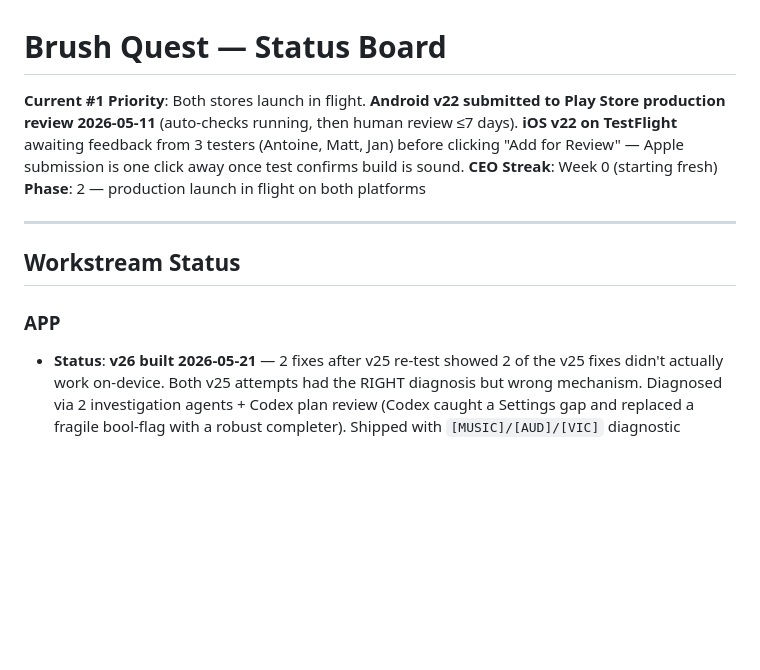
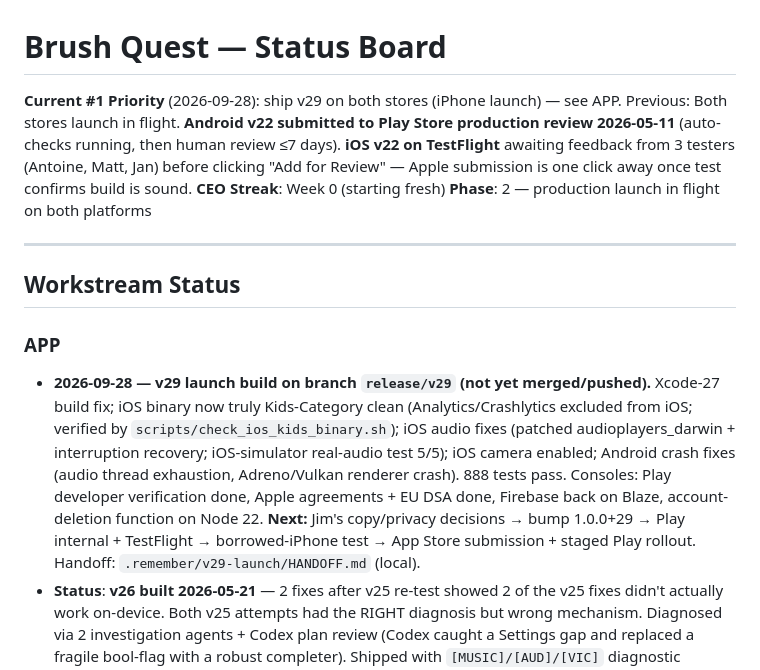
Before and after one commit to jmchabas/brush-quest, a Markdown page: STATUS.md, the part around the change. Drawn GitHub-style; blank space fills up the shorter version.

Commit message:
docs(status): v29 launch build state (2026-09-28)
Co-Authored-By: Claude Opus 5.5 <noreply@anthropic.com>
Claude-Session: https://claude.ai/code/session_012pxYaJmqFNFHzL49Zn8aPT

```diff
--- a/STATUS.md
+++ b/STATUS.md
@@ -2,7 +2,7 @@
 <!-- Every session reads this at start. Every session updates its section at end. -->
 <!-- Jim says "update the status board" → session updates its workstream below. -->
 
-**Current #1 Priority**: Both stores launch in flight. **Android v22 submitted to Play Store production review 2026-05-11** (auto-checks running, then human review ≤7 days). **iOS v22 on TestFlight** awaiting feedback from 3 testers (Antoine, Matt, Jan) before clicking "Add for Review" — Apple submission is one click away once test confirms build is sound.
+**Current #1 Priority** (2026-09-28): ship v29 on both stores (iPhone launch) — see APP. Previous: Both stores launch in flight. **Android v22 submitted to Play Store production review 2026-05-11** (auto-checks running, then human review ≤7 days). **iOS v22 on TestFlight** awaiting feedback from 3 testers (Antoine, Matt, Jan) before clicking "Add for Review" — Apple submission is one click away once test confirms build is sound.
 **CEO Streak**: Week 0 (starting fresh)
 **Phase**: 2 — production launch in flight on both platforms
 
@@ -11,6 +11,7 @@
 ## Workstream Status
 
 ### APP
+- **2026-09-28 — v29 launch build on branch `release/v29` (not yet merged/pushed).** Xcode-27 build fix; iOS binary now truly Kids-Category clean (Analytics/Crashlytics excluded from iOS; verified by `scripts/check_ios_kids_binary.sh`); iOS audio fixes (patched audioplayers_darwin + interruption recovery; iOS-simulator real-audio test 5/5); iOS camera enabled; Android crash fixes (audio thread exhaustion, Adreno/Vulkan renderer crash). 888 tests pass. Consoles: Play developer verification done, Apple agreements + EU DSA done, Firebase back on Blaze, account-deletion function on Node 22. **Next:** Jim's copy/privacy decisions → bump 1.0.0+29 → Play internal + TestFlight → borrowed-iPhone test → App Store submission + staged Play rollout. Handoff: `.remember/v29-launch/HANDOFF.md` (local).
 - **Status**: **v26 built 2026-05-21** — 2 fixes after v25 re-test showed 2 of the v25 fixes didn't actually work on-device. Both v25 attempts had the RIGHT diagnosis but wrong mechanism. Diagnosed via 2 investigation agents + Codex plan review (Codex caught a Settings gap and replaced a fragile bool-flag with a robust completer). Shipped with `[MUSIC]/[AUD]/[VIC]` diagnostic logging since reasoning-only fixes missed twice.
 - **Last session**: 2026-05-21
 - **Last commit**: `9b7c7ff` — fix(audio): replace Android stopped-listener with per-item stop completer (1.0.0+26)
```
